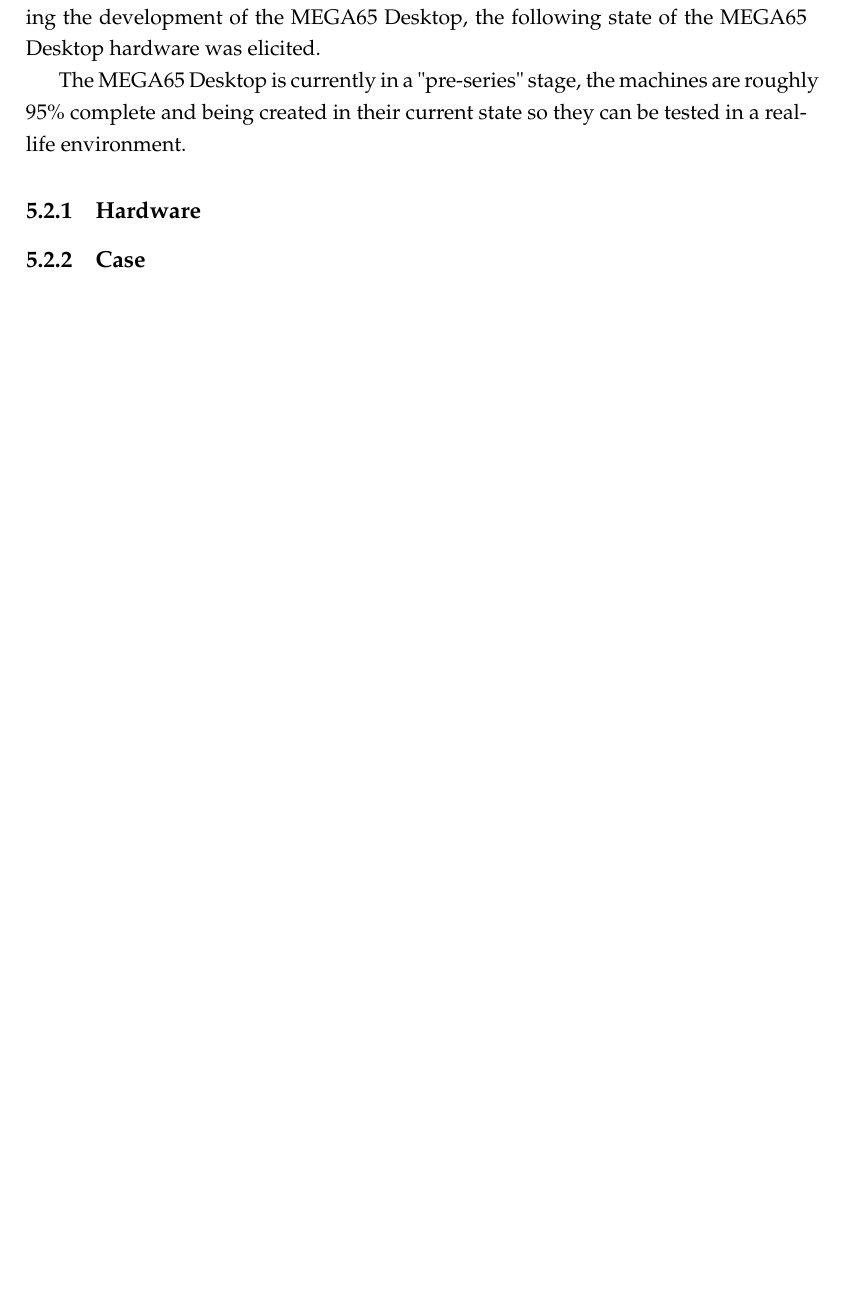
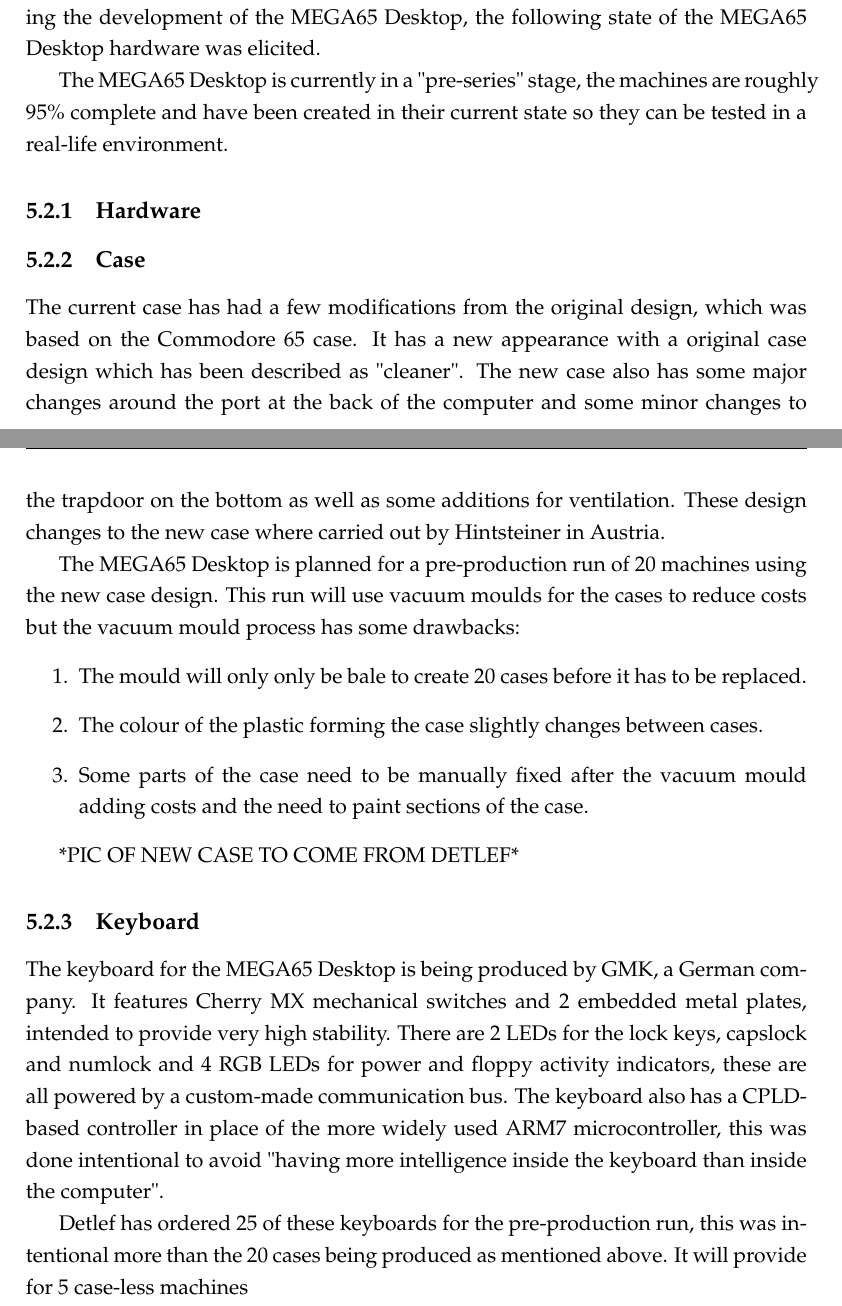
Before and after one commit to Alien2080/honours-thesis, a LaTeX thesis (main.tex, which reads Chapters/Chapter5.tex): part of page 54 of 64 before the commit and two parts of pages 54 and 55 of 65 after it, the two joined at a grey line, cut so that both start at the same text, the shorter picture padded with empty space. Compiled offline with pdfLaTeX.

Commit message:
small additions to chapter 5

```diff
--- a/Chapters/Chapter5.tex
+++ b/Chapters/Chapter5.tex
@@ -151,9 +151,24 @@
 \section{MEGA65 Desktop Computer Form Factor}
 This section looks at the current state of the MEGA65 Desktop form-factor. The Desktop form-factor's physical development is being overseen by M.E.G.A. in Germany. The physical development refers to the electronics hardware, case and keyboard. It still uses the same FPGA-based core, developed by Dr Gardner-Stephens, as the MEGAphone. Following a discussion the Detlef in Germany, who is overseeing the development of the MEGA65 Desktop, the following state of the MEGA65 Desktop hardware was elicited.
 
-The MEGA65 Desktop is currently in a "pre-series" stage, the machines are roughly 95\% complete and being created in their current state so they can be tested in a real-life environment.
+The MEGA65 Desktop is currently in a "pre-series" stage, the machines are roughly 95\% complete and have been created in their current state so they can be tested in a real-life environment.
 
 \subsection{Hardware}
 
 
 \subsection{Case}
+The current case has had a few modifications from the original design, which was based on the Commodore 65 case. It has a new appearance with a original case design which has been described as "cleaner". The new case also has some major changes around the port at the back of the computer and some minor changes to the trapdoor on the bottom as well as some additions for ventilation. These design changes to the new case where carried out by Hintsteiner in Austria.
+
+The MEGA65 Desktop is planned for a pre-production run of 20 machines using the new case design. This run will use vacuum moulds for the cases to reduce costs but the vacuum mould process has some drawbacks:
+\begin{enumerate}
+\item The mould will only only be bale to create 20 cases before it has to be replaced.
+\item The colour of the plastic forming the case slightly changes between cases.
+\item Some parts of the case need to be manually fixed after the vacuum mould adding costs and the need to paint sections of the case.
+\end{enumerate}
+
+*PIC OF NEW CASE TO COME FROM DETLEF*
+
+\subsection{Keyboard}
+The keyboard for the MEGA65 Desktop is being produced by GMK, a German company. It features Cherry MX mechanical switches and 2 embedded metal plates, intended to provide very high stability. There are 2 LEDs for the lock keys, capslock and numlock and 4 RGB LEDs for power and floppy activity indicators, these are all powered by a custom-made communication bus. The keyboard also has a CPLD-based controller in place of the more widely used ARM7 microcontroller, this was done intentional to avoid "having more intelligence inside the keyboard than inside the computer".
+
+Detlef has ordered 25 of these keyboards for the pre-production run, this was intentional more than the 20 cases being produced as mentioned above. It will provide for 5 case-less machines
```
Also changed, not shown: main.tex (+2 -1 lines), 9 other files.
